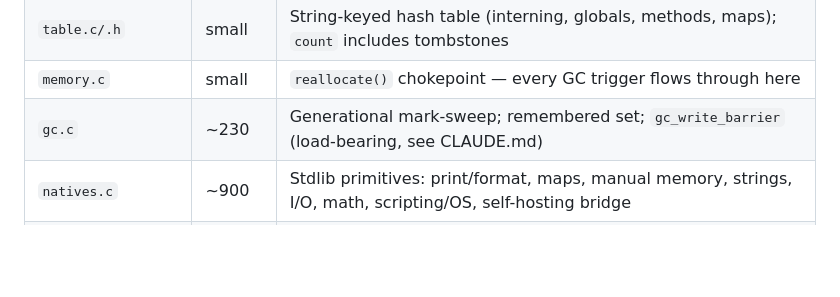
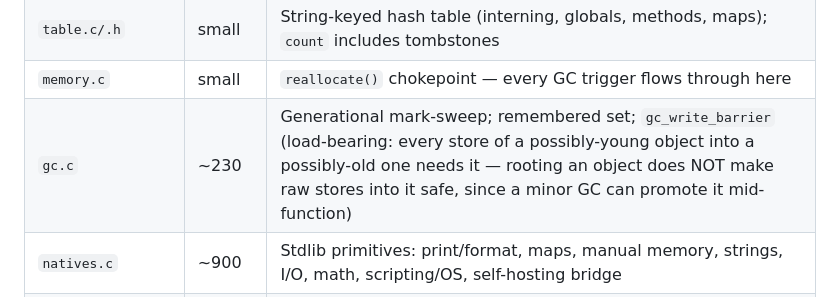
Before and after one commit to antomfdez/brokm, a Markdown page: docs/CODEMAP.md, the part around the change. Drawn GitHub-style; blank space fills up the shorter version.

Commit message:
docs: drop dangling CLAUDE.md references; inline the write-barrier invariant

```diff
--- a/docs/CODEMAP.md
+++ b/docs/CODEMAP.md
@@ -29,7 +29,7 @@ source.bk ──lexer──► tokens ──parser──► AST ──typecheck
 | `object.c/.h` | ~215 | Heap objects: string/function/native/array/class/instance/map |
 | `table.c/.h` | small | String-keyed hash table (interning, globals, methods, maps); `count` includes tombstones |
 | `memory.c` | small | `reallocate()` chokepoint — every GC trigger flows through here |
-| `gc.c` | ~230 | Generational mark-sweep; remembered set; `gc_write_barrier` (load-bearing, see CLAUDE.md) |
+| `gc.c` | ~230 | Generational mark-sweep; remembered set; `gc_write_barrier` (load-bearing: every store of a possibly-young object into a possibly-old one needs it — rooting an object does NOT make raw stores into it safe, since a minor GC can promote it mid-function) |
 | `natives.c` | ~900 | Stdlib primitives: print/format, maps, manual memory, strings, I/O, math, scripting/OS, self-hosting bridge |
 | `jit.c` | shared | JIT driver: page pool, thresholds, per-arch hooks, Value-layout self-test |
 | `jit_arm64.c` / `jit_x64.c` | ~430 ea | Per-arch encoders + chunk walker; faithful stack mirror of the interpreter |
```
Also changed, not shown: docs/ROADMAP.md (+1 -1 lines).
